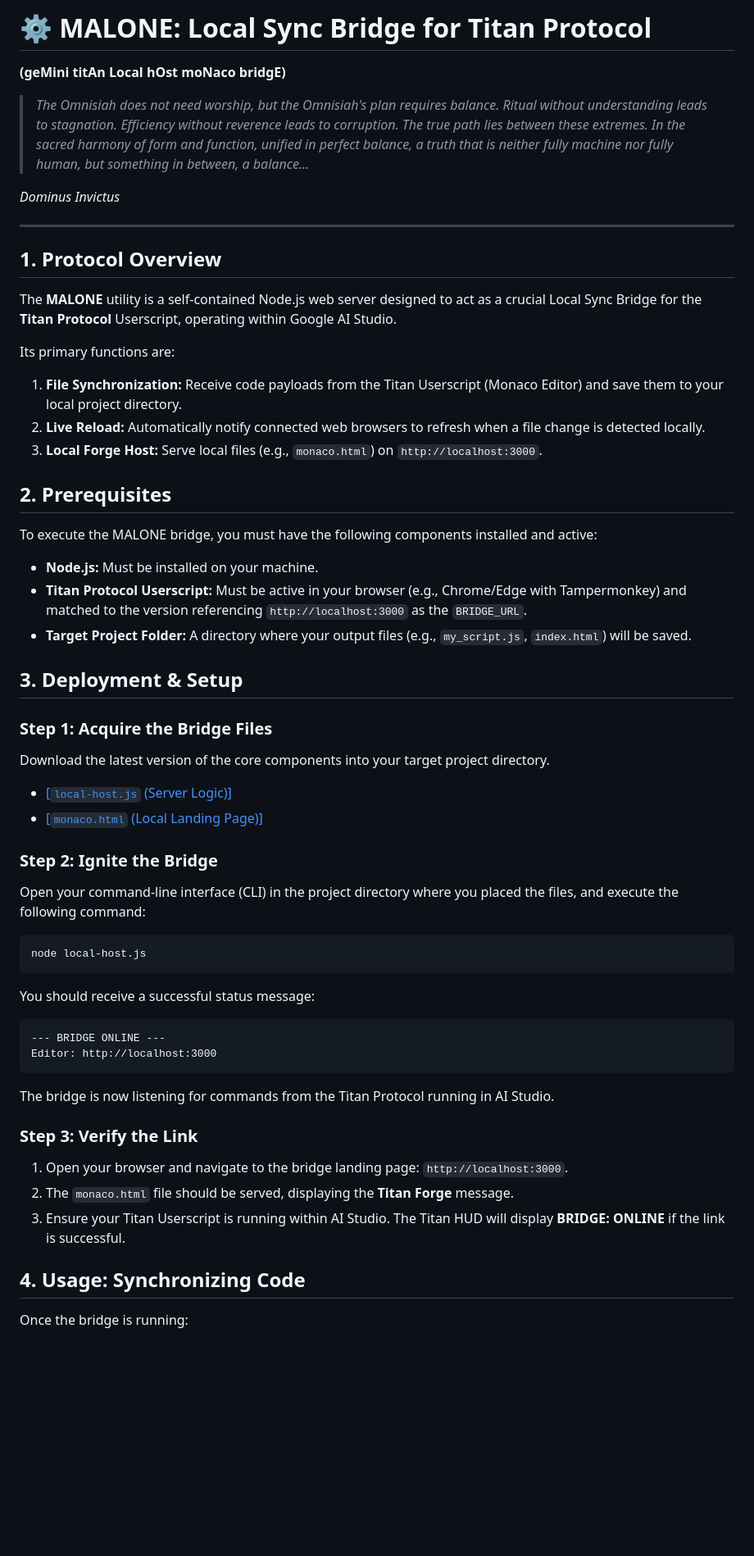
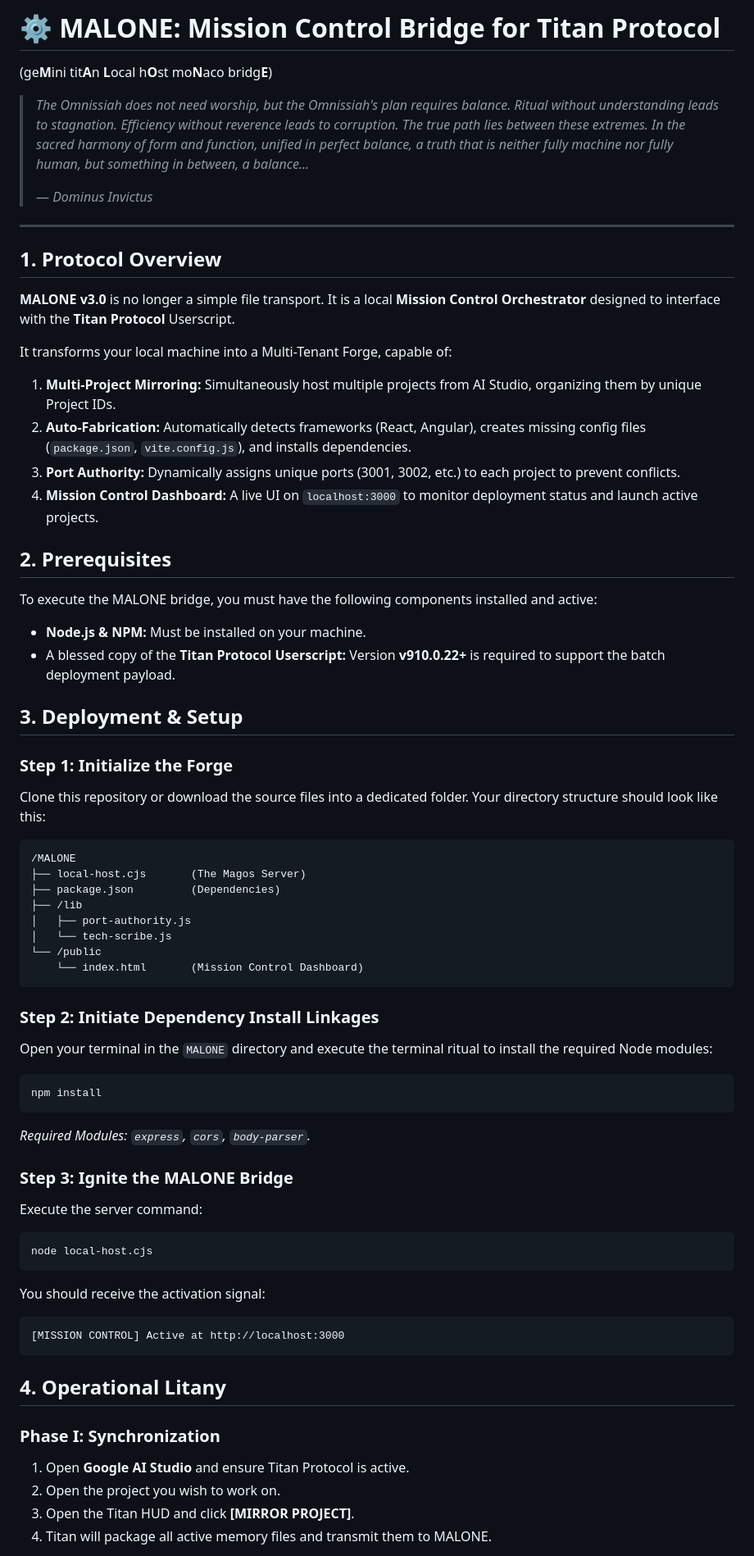
Before and after one commit to 00face/MALONE, a Markdown page: README.md, the part around one of its changes. Shown at 82% size. GitHub-like rendering; blank space fills up the shorter version.

Commit message:
Revise README for MALONE Mission Control Bridge
Updated README to reflect new functionality and branding changes.

````diff
--- a/README.md
+++ b/README.md
@@ -1,64 +1,78 @@
-# ⚙️ MALONE: Local Sync Bridge for Titan Protocol
+# ⚙️ MALONE: Mission Control Bridge for Titan Protocol
 
-**(geMini titAn Local hOst moNaco bridgE)**
+(ge**M**ini tit**A**n **L**ocal h**O**st mo**N**aco bridg**E**)
 
-> *The Omnisiah does not need worship, but the Omnisiah's plan requires balance. Ritual without understanding leads to stagnation. Efficiency without reverence leads to corruption. The true path lies between these extremes. In the sacred harmony of form and function, unified in perfect balance, a truth that is neither fully machine nor fully human, but something in between, a balance...*
-
-*Dominus Invictus*
+> *The Omnissiah does not need worship, but the Omnissiah's plan requires balance. Ritual without understanding leads to stagnation. Efficiency without reverence leads to corruption. The true path lies between these extremes. In the sacred harmony of form and function, unified in perfect balance, a truth that is neither fully machine nor fully human, but something in between, a balance...*
+>
+> — *Dominus Invictus*
 
 -----
 
 ## 1\. Protocol Overview
 
-The **MALONE** utility is a self-contained Node.js web server designed to act as a crucial Local Sync Bridge for the **Titan Protocol** Userscript, operating within Google AI Studio.
+**MALONE v3.0** is no longer a simple file transport. It is a local **Mission Control Orchestrator** designed to interface with the **Titan Protocol** Userscript.
 
-Its primary functions are:
+It transforms your local machine into a Multi-Tenant Forge, capable of:
 
-1.  **File Synchronization:** Receive code payloads from the Titan Userscript (Monaco Editor) and save them to your local project directory.
-2.  **Live Reload:** Automatically notify connected web browsers to refresh when a file change is detected locally.
-3.  **Local Forge Host:** Serve local files (e.g., `monaco.html`) on `http://localhost:3000`.
+1.  **Multi-Project Mirroring:** Simultaneously host multiple projects from AI Studio, organizing them by unique Project IDs.
+2.  **Auto-Fabrication:** Automatically detects frameworks (React, Angular), creates missing config files (`package.json`, `vite.config.js`), and installs dependencies.
+3.  **Port Authority:** Dynamically assigns unique ports (3001, 3002, etc.) to each project to prevent conflicts.
+4.  **Mission Control Dashboard:** A live UI on `localhost:3000` to monitor deployment status and launch active projects.
 
 ## 2\. Prerequisites
 
 To execute the MALONE bridge, you must have the following components installed and active:
 
-  * **Node.js:** Must be installed on your machine.
-  * **Titan Protocol Userscript:** Must be active in your browser (e.g., Chrome/Edge with Tampermonkey) and matched to the version referencing `http://localhost:3000` as the `BRIDGE_URL`.
-  * **Target Project Folder:** A directory where your output files (e.g., `my_script.js`, `index.html`) will be saved.
+  * **Node.js & NPM:** Must be installed on your machine.
+  * A blessed copy of the **Titan Protocol Userscript:** Version **v910.0.22+** is required to support the batch deployment payload.
 
 ## 3\. Deployment & Setup
 
-### Step 1: Acquire the Bridge Files
+### Step 1: Initialize the Forge
 
-Download the latest version of the core components into your target project directory.
+Clone this repository or download the source files into a dedicated folder. Your directory structure should look like this:
 
-  * [[`local-host.js` (Server Logic)] ](https://raw.githubusercontent.com/00face/MALONE/refs/heads/main/local-host.js)
-  * [[`monaco.html` (Local Landing Page)] ](https://raw.githubusercontent.com/00face/MALONE/refs/heads/main/monaco.html)
+```text
+/MALONE
+├── local-host.cjs       (The Magos Server)
+├── package.json         (Dependencies)
+├── /lib
+│   ├── port-authority.js
+│   └── tech-scribe.js
+└── /public
+    └── index.html       (Mission Control Dashboard)
+```
 
-### Step 2: Ignite the Bridge
+### Step 2: Initiate Dependency Install Linkages
 
-Open your command-line interface (CLI) in the project directory where you placed the files, and execute the following command:
+Open your terminal in the `MALONE` directory and execute the terminal ritual to install the required Node modules:
 
 ```bash
-node local-host.js
+npm install
 ```
 
-You should receive a successful status message:
+*Required Modules: `express`, `cors`, `body-parser`.*
 
-```
---- BRIDGE ONLINE ---
-Editor: http://localhost:3000
+### Step 3: Ignite the MALONE Bridge
+
+Execute the server command:
+
+```bash
+node local-host.cjs
 ```
 
-The bridge is now listening for commands from the Titan Protocol running in AI Studio.
+You should receive the activation signal:
 
-### Step 3: Verify the Link
+```text
+[MISSION CONTROL] Active at http://localhost:3000
+```
 
-1.  Open your browser and navigate to the bridge landing page: `http://localhost:3000`.
-2.  The `monaco.html` file should be served, displaying the **Titan Forge** message.
-3.  Ensure your Titan Userscript is running within AI Studio. The Titan HUD will display **BRIDGE: ONLINE** if the link is successful.
+## 4. Operational Litany
 
-## 4\. Usage: Synchronizing Code
+### Phase I: Synchronization
 
-Once the bridge is running:
+1.  Open **Google AI Studio** and ensure Titan Protocol is active.
+2.  Open the project you wish to work on.
+3.  Open the Titan HUD and click **[MIRROR PROJECT]**.
+4.  Titan will package all active memory files and transmit them to MALONE.
 
````
Also changed, not shown: other parts of README.md (+20 -17 lines).
